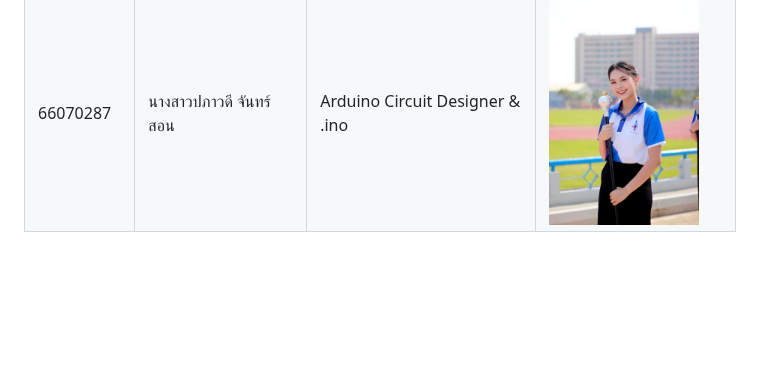
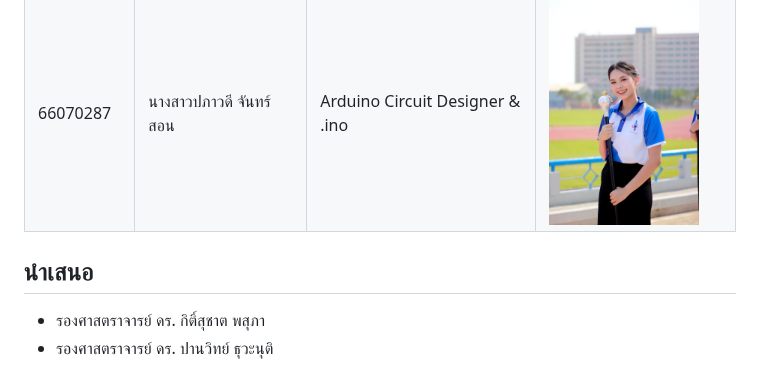
Before and after one commit to mallowdoodee/PhysicalComputingProject2024, a Markdown page: README.md, the part around the change. Drawn GitHub-style; blank space fills up the shorter version.

```diff
--- a/README.md
+++ b/README.md
@@ -36,3 +36,7 @@ coming soon..
 | 66070132 | นางสาวพิชชากานต์ เกริกกวิน | Arduino Circuit Designer & .ino |<img alt="66070132" height="200" src="assets/66070132.jpg" width="150"/>|
 | 66070175 | นางสาวรัตนาภรณ์ มธุรัสสกุล | Poster & Website |<img alt="66070175" height="200" src="assets/66070175.jpg" width="150"/>|
 | 66070287 | นางสาวปภาวดี จันทร์สอน | Arduino Circuit Designer & .ino |<img alt="66070287" height="200" src="assets/66070287.jpg" width="150"/>|
+
+## นำเสนอ
+* รองศาสตราจารย์ ดร. กิติ์สุชาต พสุภา
+* รองศาสตราจารย์ ดร. ปานวิทย์ ธุวะนุติ
```
